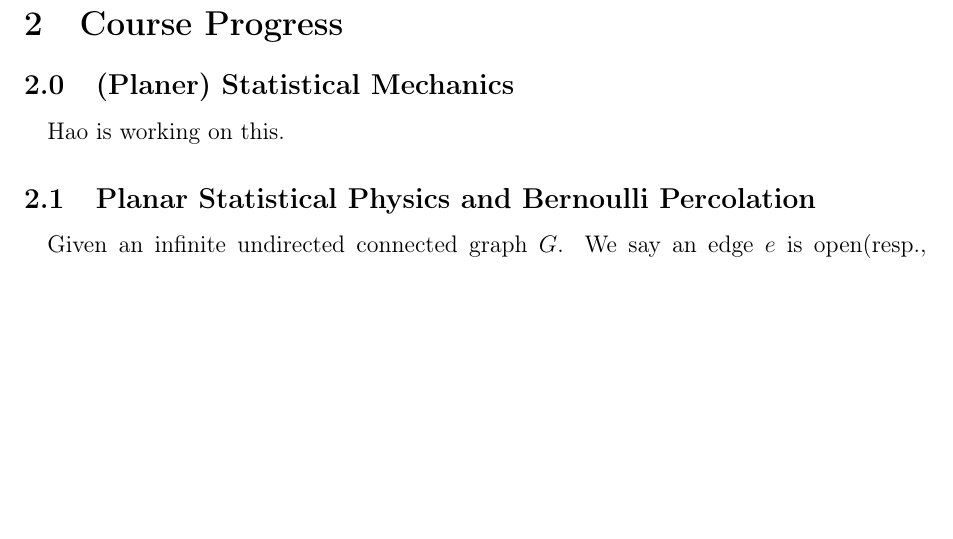
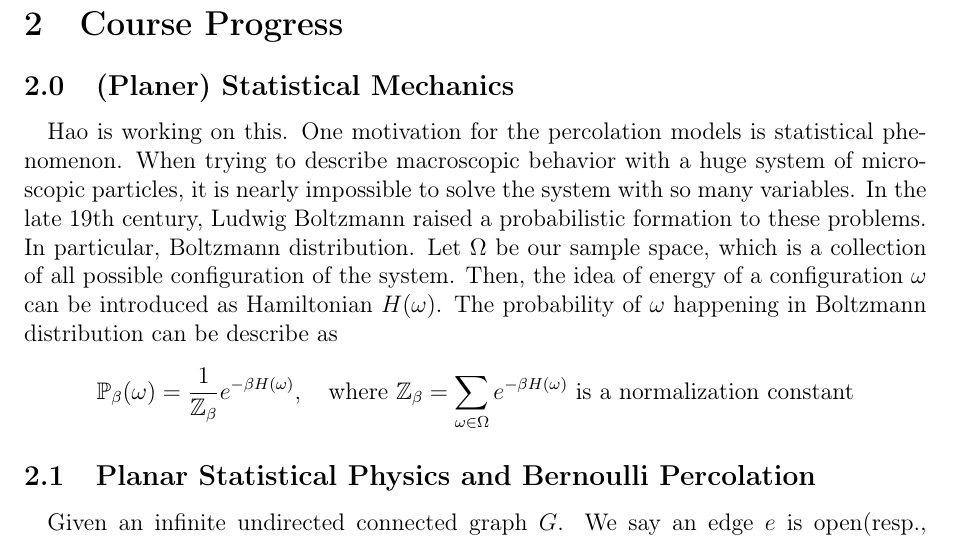
Before and after one commit to ausernamess/2022USRP-Group-7, a LaTeX document (G7_final report/report_main.tex): part of page 2 of 6, cut so that both start at the same text, the shorter picture padded with empty space. Compiled offline with pdfLaTeX.

Commit message:
temp save

```diff
--- a/G7_final report/report_main.tex
+++ b/G7_final report/report_main.tex
@@ -45,6 +45,13 @@ The link to Prof. Li's USRP webpage at \href{https://usrp2022.cadlag.space/}{her
 \setcounter{subsection}{-1}
 \subsection{(Planer) Statistical Mechanics}
 Hao is working on this.
+One motivation for the percolation models is statistical phenomenon. When trying to describe macroscopic behavior with a huge system of microscopic particles, it is nearly impossible to solve the system with so many variables.
+In the late 19th century, Ludwig Boltzmann raised a probabilistic formation to these problems. In particular, Boltzmann distribution.
+Let $\Omega$ be our sample space, which is a collection of all possible configuration of the system. Then, the idea of energy of a configuration $\omega$ can be introduced  as Hamiltonian $H(\omega)$.
+The probability of $\omega$ happening in Boltzmann distribution can be describe as
+$$
+    \mathbb{P}_\beta(\omega) = \frac{1}{\mathbb{Z_\beta}}e^{-\beta H(\omega)}, \quad \text{where $\mathbb{Z}_\beta = \sum_{\omega \in \Omega} e^{-\beta H(\omega)}$ is a normalization constant}
+$$
 
 
 %----------
```
Also changed, not shown: G7_final report/report_main.pdf.
